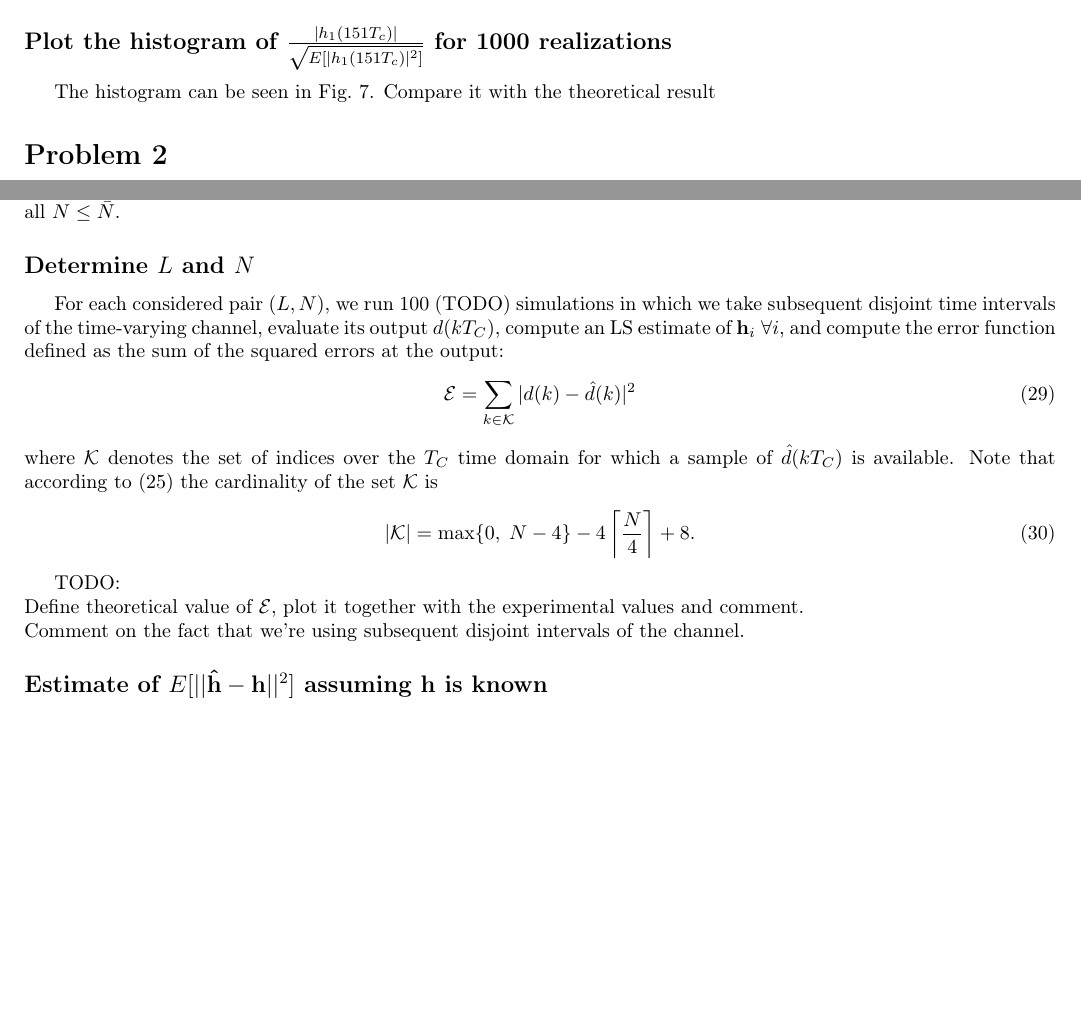
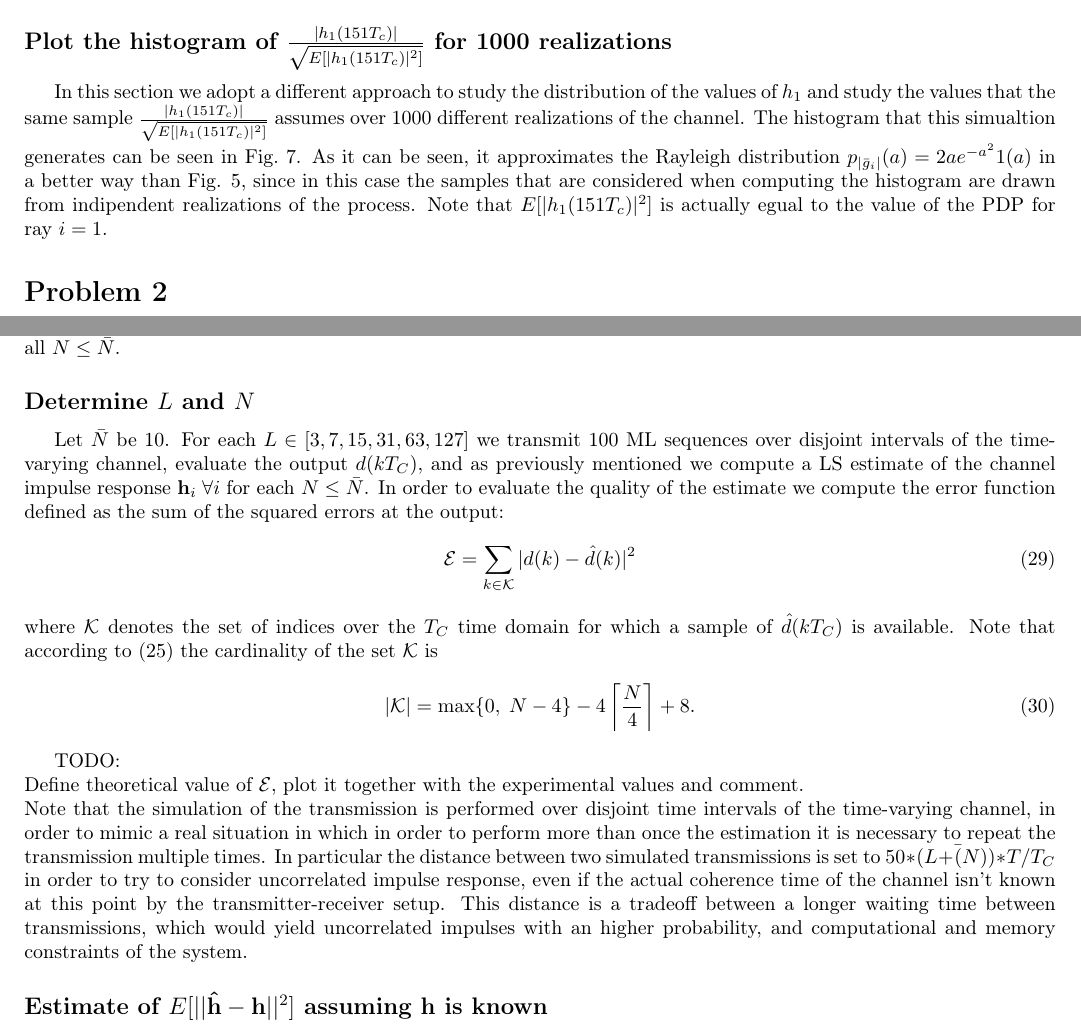
Before and after one commit to mychele/DTHomeworks, a LaTeX problem sheet (HW2/report/report.tex): two parts of pages 4 and 9 of 10 before the commit and two parts of pages 4 and 9 of 11 after it, joined at a grey line, cut so that both start at the same text, the shorter picture padded with empty space. Compiled offline with pdfLaTeX.

Commit message:
Report: more on 1.5, considerations on disjoint intervals in 2.2

```diff
--- a/HW2/report/report.tex
+++ b/HW2/report/report.tex
@@ -206,8 +205,7 @@ The histogram of $\frac{h_1}{\sqrt{E[|h_1|^2]}}$, computed over a window of 1000
 \end{figure}
 
 \subsection*{Plot the histogram of $\frac{|h_1(151T_c)|}{\sqrt{E[|h_1(151T_c)|^2]}}$ for 1000 realizations}
-The histogram can be seen in Fig.~\ref{fig:h1hist1000realizations}.
-Compare it with the theoretical result
+In this section we adopt a different approach to study the distribution of the values of $h_1$ and study the values that the same sample $\frac{|h_1(151T_c)|}{\sqrt{E[|h_1(151T_c)|^2]}}$ assumes over 1000 different realizations of the channel. The histogram that this simualtion generates can be seen in Fig.~\ref{fig:h1hist1000realizations}. As it can be seen, it approximates the Rayleigh distribution $p_{|\bar{g}_i|}(a) = 2a e^{-a^2} 1(a)$ in a better way than Fig. \ref{fig:h1hist}, since in this case the samples that are considered when computing the histogram are drawn from indipendent realizations of the process. Note that $E[|h_1(151T_c)|^2]$ is actually egual to the value of the PDP for ray $i=1$.
 
 \begin{figure}[h!]
   \centering
@@ -360,8 +358,7 @@ Secondly, for a fixed value of $L$ we chose to generate a number of samples of $
 
 
 \subsection*{Determine $L$ and $N$}
-
-For each considered pair $(L,N)$, we run 100 (TODO) simulations in which we take subsequent disjoint time intervals of the time-varying channel, evaluate its output $d(kT_C)$, compute an LS estimate of $\mathbf{h}_i \; \forall i$, and compute the error function defined as the sum of the squared errors at the output:
+Let $\bar{N}$ be 10. For each $L \in [3, 7, 15, 31, 63, 127]$ we transmit 100 ML sequences over disjoint intervals of the time-varying channel, evaluate the output $d(kT_C)$, and as previously mentioned we compute a LS estimate of the channel impulse response $\mathbf{h}_i \; \forall i$ for each $N \leq \bar{N}$. In order to evaluate the quality of the estimate we compute the error function defined as the sum of the squared errors at the output:
 \begin{equation}
 	\mathcal{E} = \sum_{k \in \mathcal{K}} |d(k)-\hat{d}(k)|^2
 \end{equation}
@@ -374,7 +371,7 @@ where $\mathcal{K}$ denotes the set of indices over the $T_C$ time domain for wh
 TODO:\\
 Define theoretical value of $\mathcal{E}$, plot it together with the experimental values and comment.\\
 % in my (Michele) opinion this isn't required. Note that the receiver doesn't know this value since it depends on the noise of the channel. Therefore it's ok that in our implementation the $\mathcal{E}$ tends to the theoretical value, but it isn't smth that can be exploited by the receiver or by us in order to make analysis
-Comment on the fact that we're using subsequent disjoint intervals of the channel.
+Note that the simulation of the transmission is performed over disjoint time intervals of the time-varying channel, in order to mimic a real situation in which in order to perform more than once the estimation it is necessary to repeat the transmission multiple times. In particular the distance between two simulated transmissions is set to $50*(L+\bar(N))*T/T_C$ in order to try to consider uncorrelated impulse response, even if the actual coherence time of the channel isn't known at this point by the transmitter-receiver setup. This distance is a tradeoff between a longer waiting time between transmissions, which would yield uncorrelated impulses with an higher probability, and computational and memory constraints of the system. %TODO try on Andrea or Davide computer (8GB ram) to increase the number of coefficients generated in channel_generator(approx up to a*10^7 should work) and increase this distance, which is already enough, but we don't know it!
 
 
 \subsection*{Estimate of $E[||\mathbf{\hat{h}}-\mathbf{h}||^2]$ assuming $\mathbf{h}$ is known}
```
Also changed, not shown: HW2/report/report.tex (5 more changed lines).
